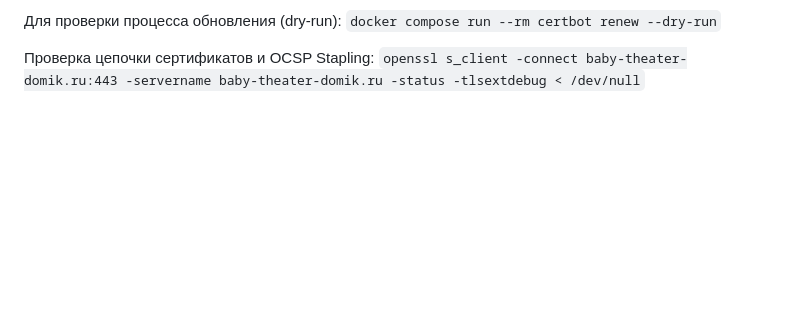
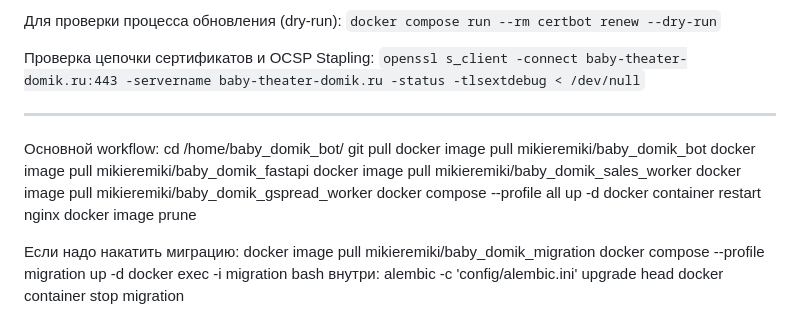
Before and after one commit to MikiEremiki/baby_domik_bot, a Markdown page: README.md, the part around the change. GitHub-like rendering; blank space fills up the shorter version.

Commit message:
docs: обновлён README — добавлены инструкции по workflow и миграциям

```diff
--- a/README.md
+++ b/README.md
@@ -75,3 +75,23 @@ timeweb в качестве хостинга
 
 Проверка цепочки сертификатов и OCSP Stapling:
 `openssl s_client -connect baby-theater-domik.ru:443 -servername baby-theater-domik.ru -status -tlsextdebug < /dev/null`
+
+---
+Основной workflow:
+cd /home/baby_domik_bot/
+git pull
+docker image pull mikieremiki/baby_domik_bot
+docker image pull mikieremiki/baby_domik_fastapi
+docker image pull mikieremiki/baby_domik_sales_worker
+docker image pull mikieremiki/baby_domik_gspread_worker
+docker compose --profile all up -d
+docker container restart nginx
+docker image prune
+
+
+Если надо накатить миграцию:
+docker image pull mikieremiki/baby_domik_migration
+docker compose --profile migration up -d
+docker exec -i migration bash
+внутри: alembic -c 'config/alembic.ini' upgrade head
+docker container stop migration
```
